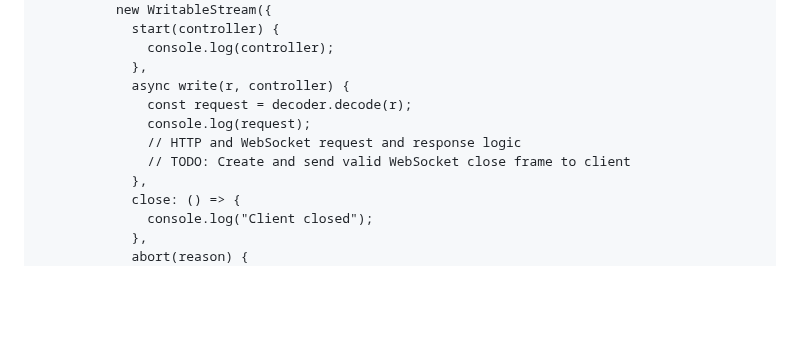
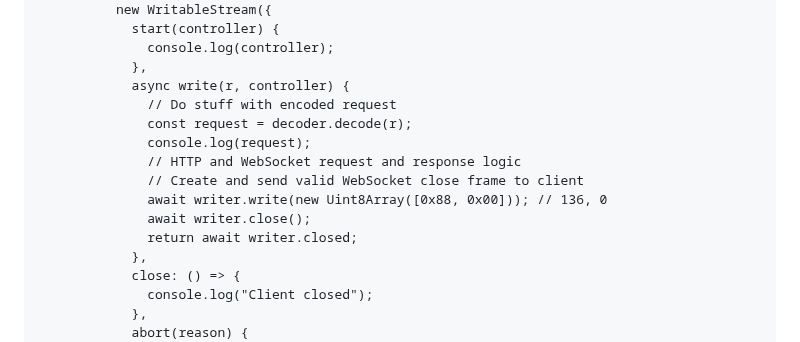
Before and after one commit to guest271314/direct-sockets-http-ws-server, a Markdown page: README.md, the part around the change. Rendered like a GitHub page; blank space fills up the shorter version.

```diff
--- a/README.md
+++ b/README.md
@@ -204,10 +204,14 @@ const socket = new TCPServerSocket("0.0.0.0", {
               console.log(controller);
             },
             async write(r, controller) {
+              // Do stuff with encoded request
               const request = decoder.decode(r);
               console.log(request);
               // HTTP and WebSocket request and response logic
-              // TODO: Create and send valid WebSocket close frame to client
+              // Create and send valid WebSocket close frame to client
+              await writer.write(new Uint8Array([0x88, 0x00])); // 136, 0
+              await writer.close();
+              return await writer.closed;
             },
             close: () => {
               console.log("Client closed");
```
